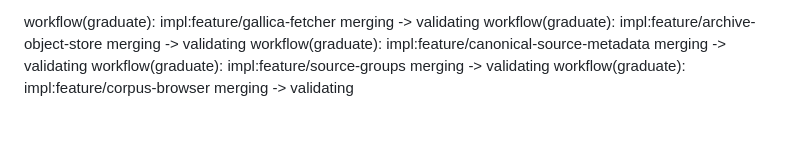
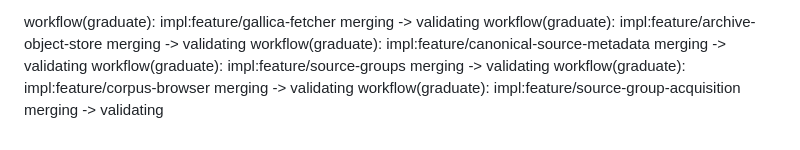
Before and after one commit to oletizi/colony-cults, a Markdown page: DEVELOPMENT-NOTES.md, the part around the change. Drawn GitHub-style.

Commit message:
workflow(graduate): impl:feature/source-group-acquisition merging -> validating

```diff
--- a/DEVELOPMENT-NOTES.md
+++ b/DEVELOPMENT-NOTES.md
@@ -134,3 +134,4 @@ workflow(graduate): impl:feature/archive-object-store merging -> validating
 workflow(graduate): impl:feature/canonical-source-metadata merging -> validating
 workflow(graduate): impl:feature/source-groups merging -> validating
 workflow(graduate): impl:feature/corpus-browser merging -> validating
+workflow(graduate): impl:feature/source-group-acquisition merging -> validating
```
Also changed, not shown: docs/engineering-roadmap.md (+1 -1 lines).
